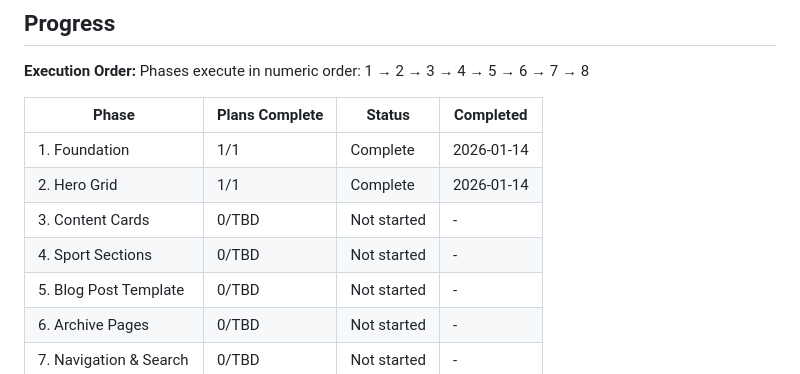
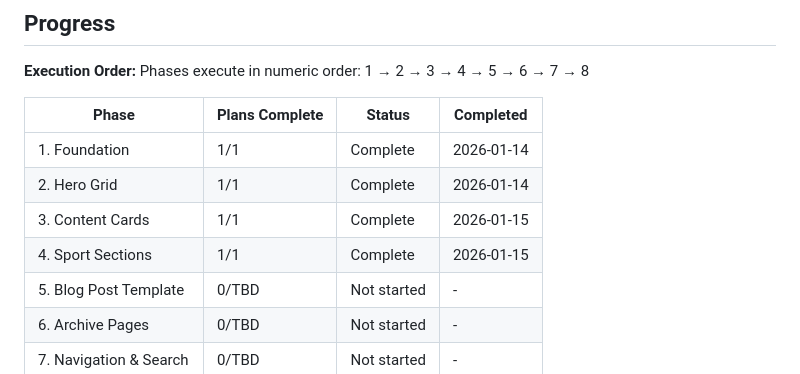
Before and after one commit to cliftonc0613/clemsonsportsmediallc, a Markdown page: .planning/ROADMAP.md, the part around one of its changes. Rendered like a GitHub page.

Commit message:
Complete Phase 4: Sport Sections - update roadmap and add summary
Co-Authored-By: Claude Opus 4.5 <noreply@anthropic.com>

```diff
--- a/.planning/ROADMAP.md
+++ b/.planning/ROADMAP.md
@@ -152,8 +152,8 @@ Phases execute in numeric order: 1 → 2 → 3 → 4 → 5 → 6 → 7 → 8
 |-------|----------------|--------|-----------|
 | 1. Foundation | 1/1 | Complete | 2026-01-14 |
 | 2. Hero Grid | 1/1 | Complete | 2026-01-14 |
-| 3. Content Cards | 0/TBD | Not started | - |
-| 4. Sport Sections | 0/TBD | Not started | - |
+| 3. Content Cards | 1/1 | Complete | 2026-01-15 |
+| 4. Sport Sections | 1/1 | Complete | 2026-01-15 |
 | 5. Blog Post Template | 0/TBD | Not started | - |
 | 6. Archive Pages | 0/TBD | Not started | - |
 | 7. Navigation & Search | 0/TBD | Not started | - |
```
Also changed, not shown: other parts of .planning/ROADMAP.md (+2 -2 lines), 1 other file.
